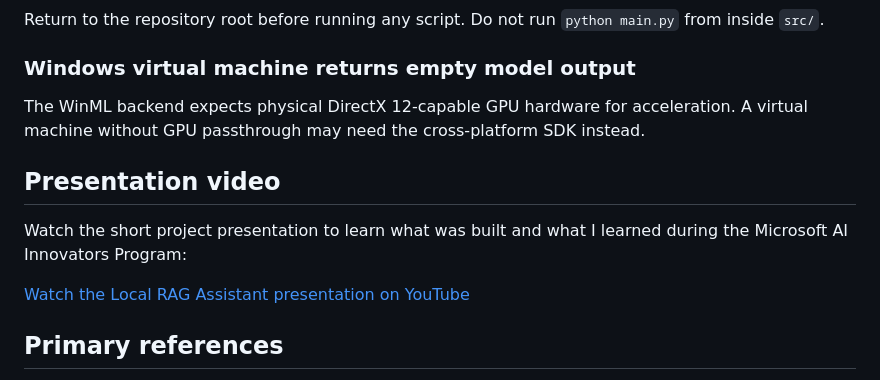
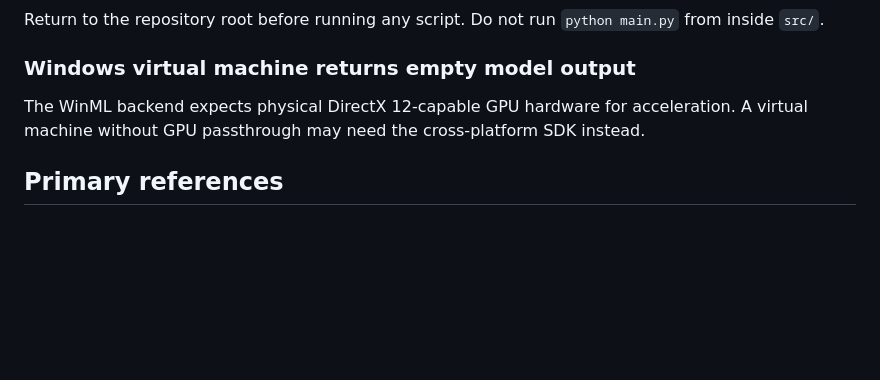
Before and after one commit to bilgenurpala/local-rag-assistant, a Markdown page: README.md, the part around the change. Drawn GitHub-style; blank space fills up the shorter version.

```diff
--- a/README.md
+++ b/README.md
@@ -457,13 +457,6 @@ The WinML backend expects physical DirectX 12-capable GPU hardware for
 acceleration. A virtual machine without GPU passthrough may need the
 cross-platform SDK instead.
 
-## Presentation video
-
-Watch the short project presentation to learn what was built and what I learned
-during the Microsoft AI Innovators Program:
-
-[Watch the Local RAG Assistant presentation on YouTube](https://youtu.be/bbYbv7VwyW4)
-
 ## Primary references
 
 - [Get started with Foundry Local](https://learn.microsoft.com/en-us/windows/ai/foundry-local/get-started)
```
